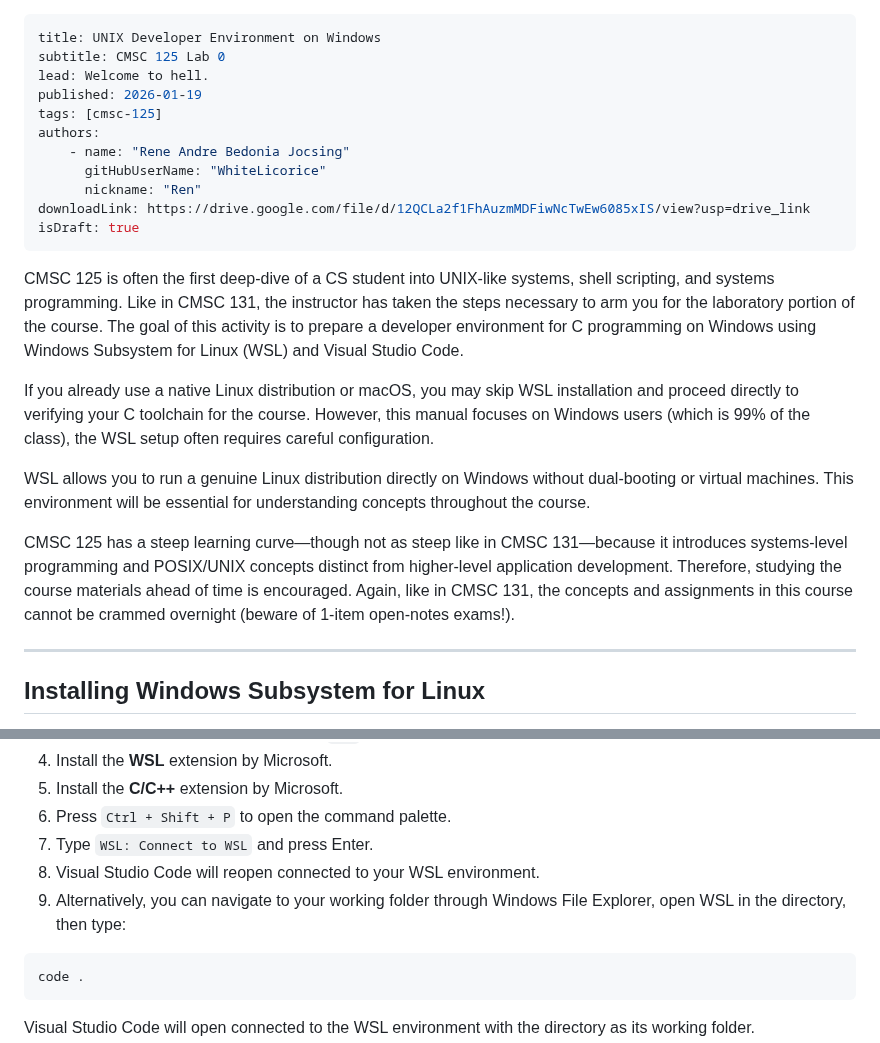
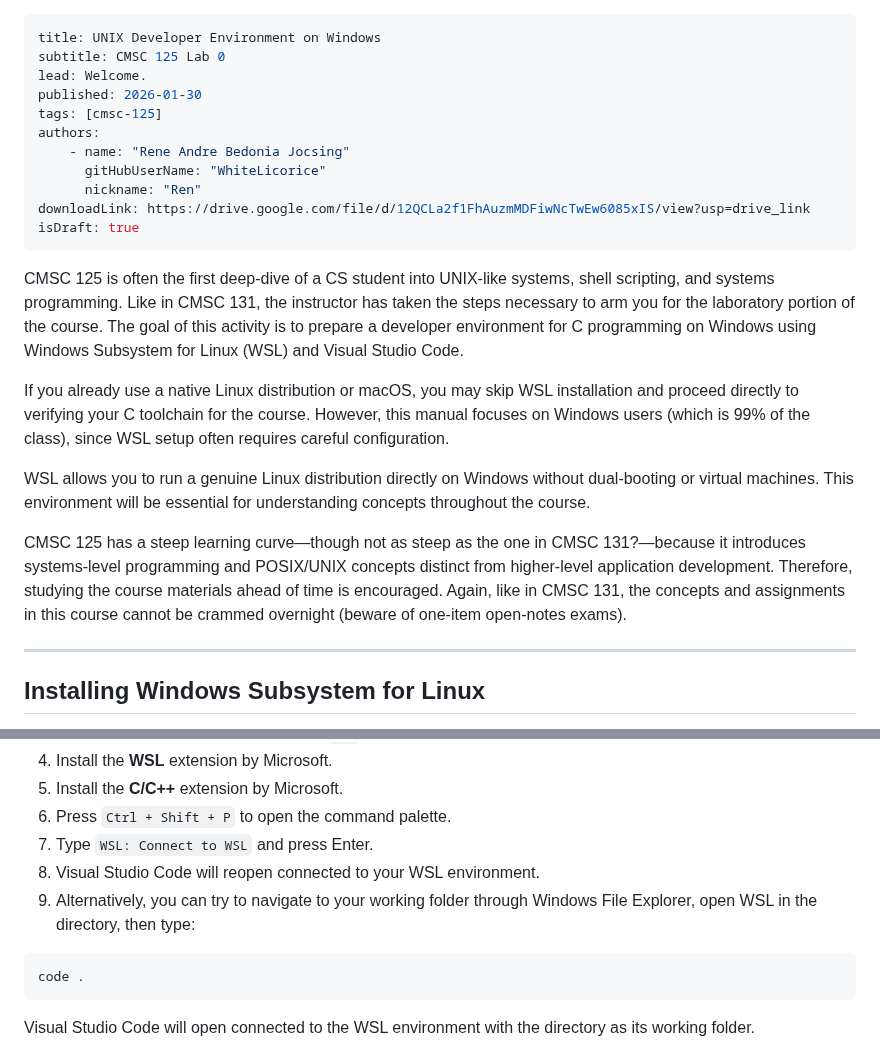
Before and after one commit to WhiteLicorice/Ren-s-Courses, a Markdown page: Content/Materials/cmsc-125-lab0.md, 2 parts joined by grey strips. GitHub-like rendering.

Commit message:
docs: revisions to cmsc-125-lab0

````diff
--- a/Content/Materials/cmsc-125-lab0.md
+++ b/Content/Materials/cmsc-125-lab0.md
@@ -1,8 +1,8 @@
 ---
 title: UNIX Developer Environment on Windows
 subtitle: CMSC 125 Lab 0
-lead: Welcome to hell.
-published: 2026-01-19
+lead: Welcome.
+published: 2026-01-30
 tags: [cmsc-125]
 authors:
     - name: "Rene Andre Bedonia Jocsing"
@@ -14,11 +14,11 @@ isDraft: true
 
 CMSC 125 is often the first deep-dive of a CS student into UNIX-like systems, shell scripting, and systems programming. Like in CMSC 131, the instructor has taken the steps necessary to arm you for the laboratory portion of the course. The goal of this activity is to prepare a developer environment for C programming on Windows using Windows Subsystem for Linux (WSL) and Visual Studio Code.
 
-If you already use a native Linux distribution or macOS, you may skip WSL installation and proceed directly to verifying your C toolchain for the course. However, this manual focuses on Windows users (which is 99% of the class), the WSL setup often requires careful configuration.
+If you already use a native Linux distribution or macOS, you may skip WSL installation and proceed directly to verifying your C toolchain for the course. However, this manual focuses on Windows users (which is 99% of the class), since WSL setup often requires careful configuration.
 
 WSL allows you to run a genuine Linux distribution directly on Windows without dual-booting or virtual machines. This environment will be essential for understanding concepts throughout the course.
 
-CMSC 125 has a steep learning curve—though not as steep like in CMSC 131—because it introduces systems-level programming and POSIX/UNIX concepts distinct from higher-level application development. Therefore, studying the course materials ahead of time is encouraged. Again, like in CMSC 131, the concepts and assignments in this course cannot be crammed overnight (beware of 1-item open-notes exams!).
+CMSC 125 has a steep learning curve—though not as steep as the one in CMSC 131?—because it introduces systems-level programming and POSIX/UNIX concepts distinct from higher-level application development. Therefore, studying the course materials ahead of time is encouraged. Again, like in CMSC 131, the concepts and assignments in this course cannot be crammed overnight (beware of one-item open-notes exams).
 
 ---
 
@@ -85,7 +85,7 @@ You should see version information for GCC.
 6. Press `Ctrl + Shift + P` to open the command palette.
 7. Type `WSL: Connect to WSL` and press Enter.
 8. Visual Studio Code will reopen connected to your WSL environment.
-9. Alternatively, you can navigate to your working folder through Windows File Explorer, open WSL in the directory, then type:
+9. Alternatively, you can try to navigate to your working folder through Windows File Explorer, open WSL in the directory, then type:
 
 ```bash
 code .
````
Also changed, not shown: other parts of Content/Materials/cmsc-125-lab0.md (+1 -1 lines).
